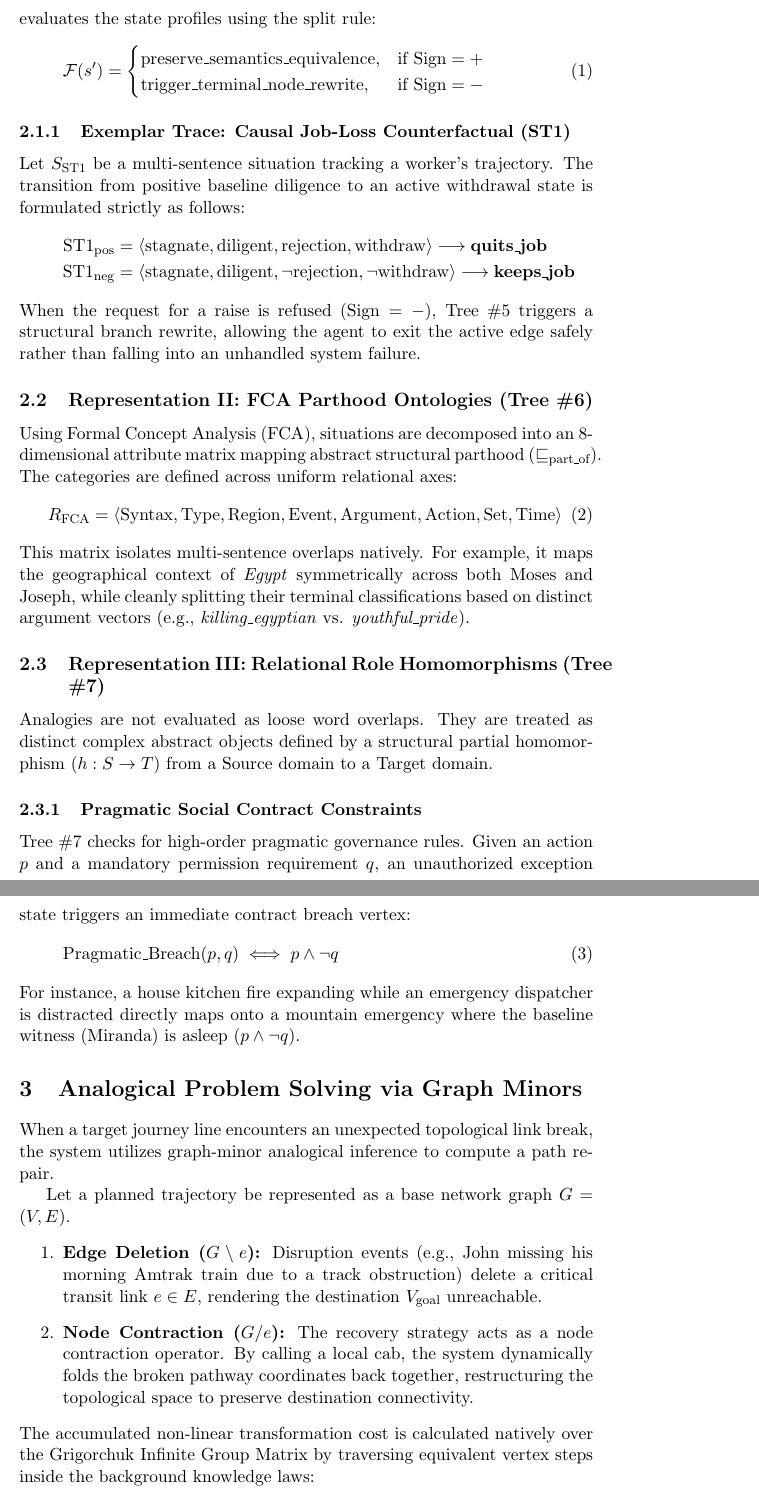
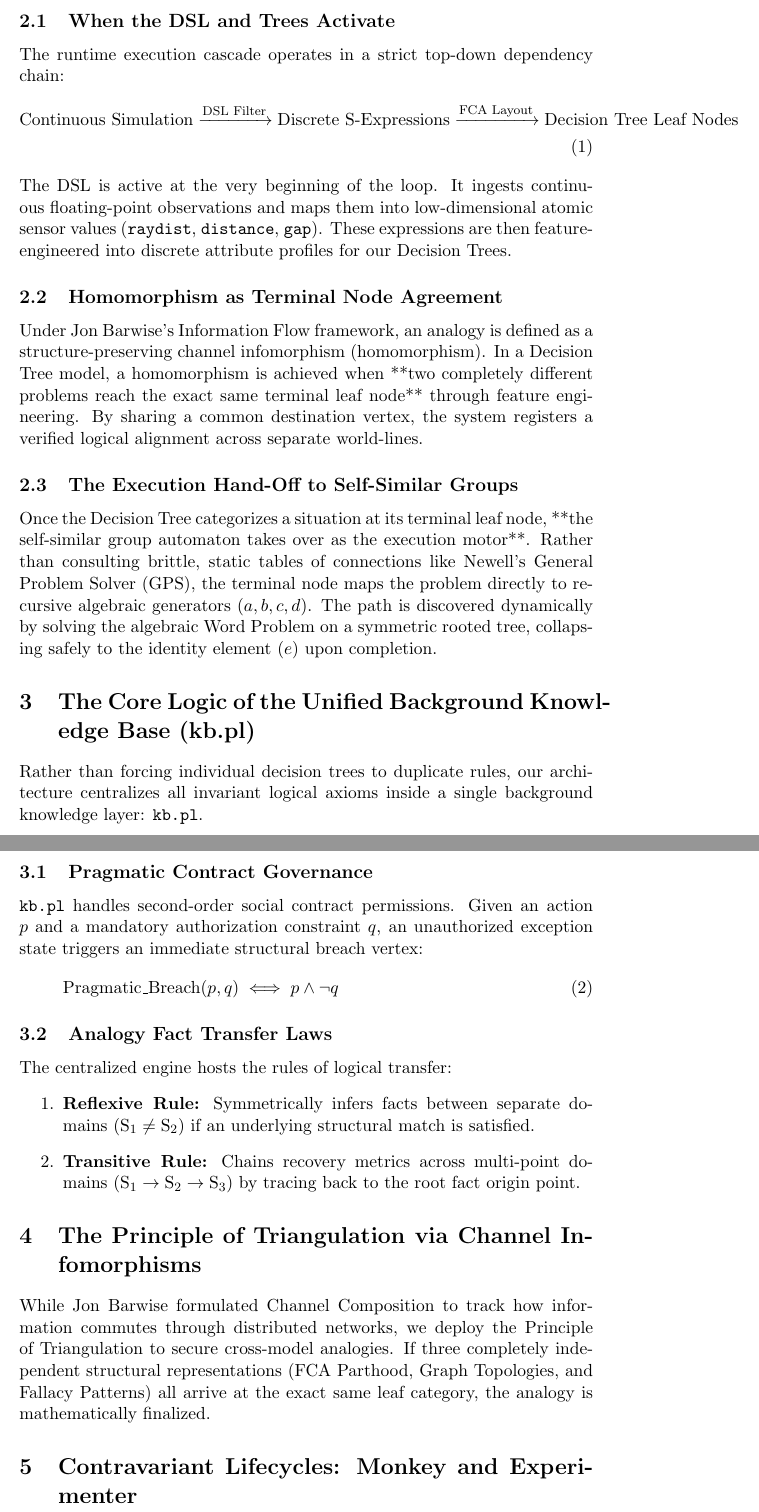
Before and after one commit to richardh1sherman-art/Neurosymbolic-Life-Goal-Cascade, a LaTeX document (systemspec.tex): two parts of pages 2 and 3 of 4 before the commit and two parts of pages 2 and 3 of 3 after it, joined at a grey line, cut at the place of the change. Compiled offline with pdfLaTeX.

Commit message:
Docs: Update systemspec to explain DSL integration, terminal node homomorphisms, and group execution hand-offs

```diff
--- a/systemspec.tex
+++ b/systemspec.tex
@@ -2,7 +2,7 @@
 \usepackage{amsmath,amssymb,amsfonts,latexsym}
 \usepackage{bm}
 
-\title{Metaphysical Foundations of the Multi-Representation Neurosymbolic Forest}
+\title{Metaphysical Foundations and Triangulation Invariants of the Neurosymbolic Forest}
 \author{System Architecture Invariant Manifest}
 \date{\today}
 
@@ -25,47 +23,34 @@ This model monitors binary concept assertions ($\text{Sign} \in \{+, -\}$) to ma
-The system evaluates the state profiles using the split rule:
+\subsection{When the DSL and Trees Activate}
+The runtime execution cascade operates in a strict top-down dependency chain:
 \begin{equation}
-\mathcal{F}(s') =
-\begin{cases}
-\text{preserve\_semantics\_equivalence}, & \text{if } \text{Sign} = + \\
-\text{trigger\_terminal\_node\_rewrite}, & \text{if } \text{Sign} = -
-\end{cases}
+    \text{Continuous Simulation} \xrightarrow{\text{DSL Filter}} \text{Discrete S-Expressions} \xrightarrow{\text{FCA Layout}} \text{Decision Tree Leaf Nodes}
 \end{equation}
+The DSL is active at the very beginning of the loop. It ingests continuous floating-point observations and maps them into low-dimensional atomic sensor values (\texttt{raydist}, \texttt{distance}, \texttt{gap}). These expressions are then feature-engineered into discrete attribute profiles for our Decision Trees.
 
-\subsubsection{Exemplar Trace: Causal Job-Loss Counterfactual (ST1)}
-Let $S_{\text{ST1}}$ be a multi-sentence situation tracking a worker's trajectory. The transition from positive baseline diligence to an active withdrawal state is formulated strictly as follows:
-\begin{align*}
-    \text{ST1}_{\text{pos}} &= \langle \text{stagnate}, \text{diligent}, \text{rejection}, \text{withdraw} \rangle \longrightarrow \mathbf{quits\_job} \\
-    \text{ST1}_{\text{neg}} &= \langle \text{stagnate}, \text{diligent}, \neg\text{rejection}, \neg\text{withdraw} \rangle \longrightarrow \mathbf{keeps\_job}
-\end{align*}
-When the request for a raise is refused ($\text{Sign} = -$), Tree \#5 triggers a structural branch rewrite, allowing the agent to exit the active edge safely rather than falling into an unhandled system failure.
+\subsection{Homomorphism as Terminal Node Agreement}
+Under Jon Barwise's Information Flow framework, an analogy is defined as a structure-preserving channel infomorphism (homomorphism). In a Decision Tree model, a homomorphism is achieved when **two completely different problems reach the exact same terminal leaf node** through feature engineering. By sharing a common destination vertex, the system registers a verified logical alignment across separate world-lines.
 
-\subsection{Representation II: FCA Parthood Ontologies (Tree \#6)}
-Using Formal Concept Analysis (FCA), situations are decomposed into an 8-dimensional attribute matrix mapping abstract structural parthood ($\sqsubseteq_{\text{part\_of}}$). The categories are defined across uniform relational axes:
-\begin{equation}
-    R_{\text{FCA}} = \langle \text{Syntax}, \text{Type}, \text{Region}, \text{Event}, \text{Argument}, \text{Action}, \text{Set}, \text{Time} \rangle
-\end{equation}
-This matrix isolates multi-sentence overlaps natively. For example, it maps the geographical context of \textit{Egypt} symmetrically across both Moses and Joseph, while cleanly splitting their terminal classifications based on distinct argument vectors (e.g., \textit{killing\_egyptian} vs. \textit{youthful\_pride}).
+\subsection{The Execution Hand-Off to Self-Similar Groups}
+Once the Decision Tree categorizes a situation at its terminal leaf node, **the self-similar group automaton takes over as the execution motor**. Rather than consulting brittle, static tables of connections like Newell's General Problem Solver (GPS), the terminal node maps the problem directly to recursive algebraic generators ($a, b, c, d$). The path is discovered dynamically by solving the algebraic Word Problem on a symmetric rooted tree, collapsing safely to the identity element ($e$) upon completion.
 
-\subsection{Representation III: Relational Role Homomorphisms (Tree \#7)}
-Analogies are not evaluated as loose word overlaps. They are treated as distinct complex abstract objects defined by a structural partial homomorphism ($h: S \to T$) from a Source domain to a Target domain.
+\section{The Core Logic of the Unified Background Knowledge Base (kb.pl)}
+Rather than forcing individual decision trees to duplicate rules, our architecture centralizes all invariant logical axioms inside a single background knowledge layer: \texttt{kb.pl}.
 
-\subsubsection{Pragmatic Social Contract Constraints}
-Tree \#7 checks for high-order pragmatic governance rules. Given an action $p$ and a mandatory permission requirement $q$, an unauthorized exception state triggers an immediate contract breach vertex:
+\subsection{Pragmatic Contract Governance}
+\texttt{kb.pl} handles second-order social contract permissions. Given an action $p$ and a mandatory authorization constraint $q$, an unauthorized exception state triggers an immediate structural breach vertex:
 \begin{equation}
     \text{Pragmatic\_Breach}(p, q) \iff p \land \neg q
 \end{equation}
-For instance, a house kitchen fire expanding while an emergency dispatcher is distracted directly maps onto a mountain emergency where the baseline witness (Miranda) is asleep ($p \land \neg q$).
 
-\section{Analogical Problem Solving via Graph Minors}
-When a target journey line encounters an unexpected topological link break, the system utilizes graph-minor analogical inference to compute a path repair.
+\subsection{Analogy Fact Transfer Laws}
+The centralized engine hosts the rules of logical transfer:
+\begin{enumerate}
+    \item \textbf{Reflexive Rule:} Symmetrically infers facts between separate domains ($\text{S}_1 \neq \text{S}_2$) if an underlying structural match is satisfied.
+    \item \textbf{Transitive Rule:} Chains recovery metrics across multi-point domains ($\text{S}_1 \to \text{S}_2 \to \text{S}_3$) by tracing back to the root fact origin point.
+\end{enumerate}
 
-Let a planned trajectory be represented as a base network graph $G = (V, E)$.
-\begin{enumerate}
-    \item \textbf{Edge Deletion ($G \setminus e$):} Disruption events (e.g., John missing his morning Amtrak train due to a track obstruction) delete a critical transit link $e \in E$, rendering the destination $V_{\text{goal}}$ unreachable.
-    \item \textbf{Node Contraction ($G / e$):} The recovery strategy acts as a node contraction operator. By calling a local cab, the system dynamically folds the broken pathway coordinates back together, restructuring the topological space to preserve destination connectivity.
-\end{enumerate}
-The accumulated non-linear transformation cost is calculated natively over the Grigorchuk Infinite Group Matrix by traversing equivalent vertex steps inside the background knowledge laws:
-\begin{equation}
-    \text{TotalCost} = \sum \text{EqCost} + \text{StepCost} + \text{SubCost}
-\end{equation}
+\section{The Principle of Triangulation via Channel Infomorphisms}
+While Jon Barwise formulated Channel Composition to track how information commutes through distributed networks, we deploy the Principle of Triangulation to secure cross-model analogies. If three completely independent structural representations (FCA Parthood, Graph Topologies, and Fallacy Patterns) all arrive at the exact same leaf category, the analogy is mathematically finalized.
 
+\section{Contravariant Lifecycles: Monkey and Experimenter}
+In Tree \#11 (Experiential Architectural Memory), the system learns to parse contravariant observational learning tasks. While the Monkey-and-Bananas problem represents an extraction phase and the Experimenter-and-Bananas problem represents a setup phase, they share an identical topological invariant pattern executed in reverse temporal order. By feature-engineering their shared algebraic operations, the tree maps both settings to a unified strategy leaf vertex: \texttt{homomorphic\_imitation\_learning}, proving that the transition from setting up a constraint to solving it is governed by an invariant top-down law of redemption.
```
Also changed, not shown: systemspec.pdf, systemspec.tex (27 more changed lines).
